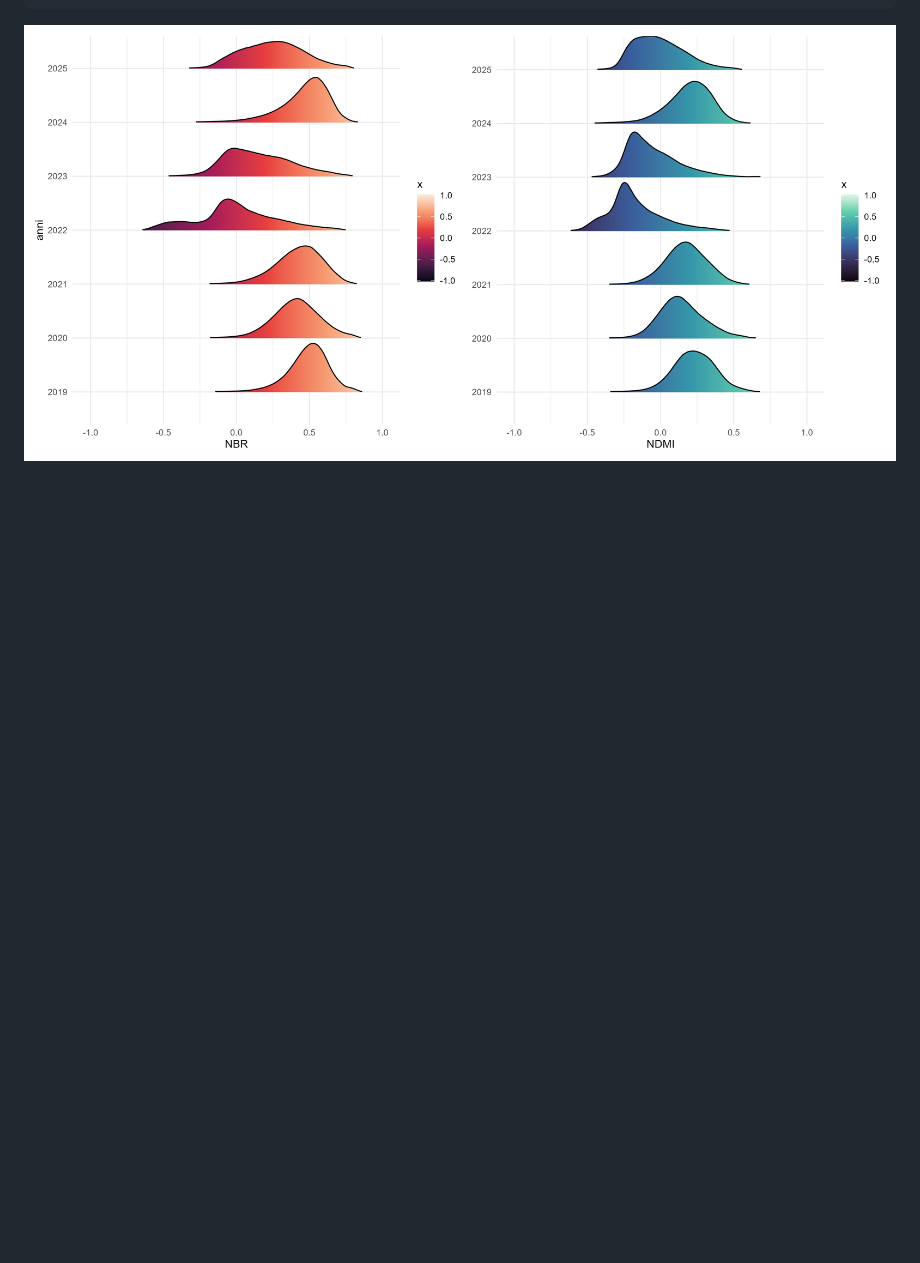
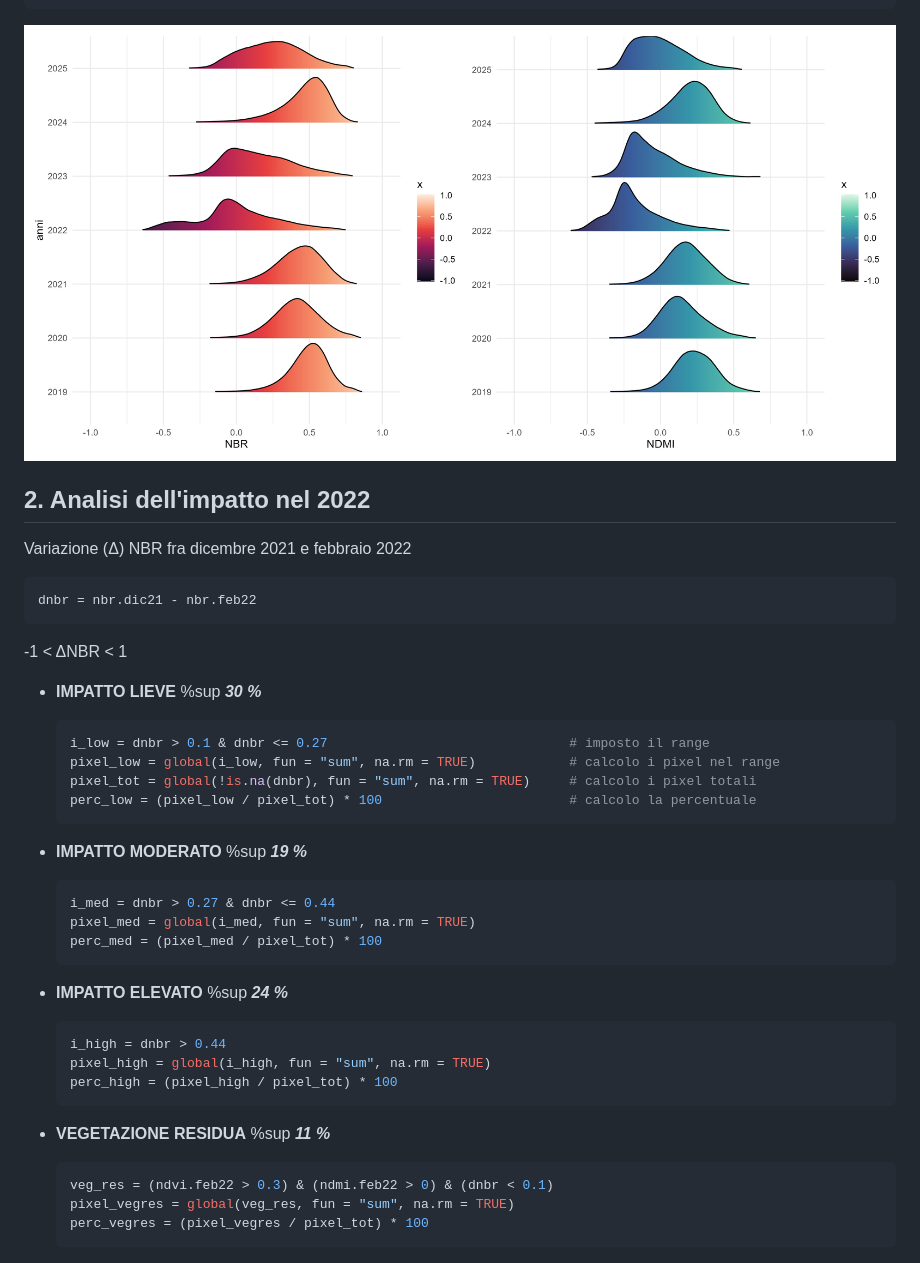
Before and after one commit to Federico-Pesare/Telerilevamento2025, a Markdown page: Esame/2_Presentazione.md, the part around the change. GitHub-like rendering; blank space fills up the shorter version.

````diff
--- a/Esame/2_Presentazione.md
+++ b/Esame/2_Presentazione.md
@@ -128,3 +128,48 @@ NBR_NDMI = Rnbr + Rndmi_mod
 ```
 
 ![NBR_NDMI](img/NBR_NDMI.png)
+
+
+## 2. Analisi dell'impatto nel 2022
+
+Variazione (Δ) NBR fra dicembre 2021 e febbraio 2022
+```r
+dnbr = nbr.dic21 - nbr.feb22
+```
+-1 < ΔNBR < 1
+
+- **IMPATTO LIEVE** %sup
+  ***30 %***
+  ```r
+  i_low = dnbr > 0.1 & dnbr <= 0.27                               # imposto il range
+  pixel_low = global(i_low, fun = "sum", na.rm = TRUE)            # calcolo i pixel nel range
+  pixel_tot = global(!is.na(dnbr), fun = "sum", na.rm = TRUE)     # calcolo i pixel totali
+  perc_low = (pixel_low / pixel_tot) * 100                        # calcolo la percentuale
+  ```
+
+- **IMPATTO MODERATO** %sup
+  ***19 %***
+
+  ```r
+  i_med = dnbr > 0.27 & dnbr <= 0.44
+  pixel_med = global(i_med, fun = "sum", na.rm = TRUE)
+  perc_med = (pixel_med / pixel_tot) * 100
+  ```
+
+- **IMPATTO ELEVATO** %sup
+  ***24 %***
+
+  ```r
+  i_high = dnbr > 0.44
+  pixel_high = global(i_high, fun = "sum", na.rm = TRUE)
+  perc_high = (pixel_high / pixel_tot) * 100
+  ```
+
+- **VEGETAZIONE RESIDUA** %sup
+  ***11 %***
+
+  ```r
+  veg_res = (ndvi.feb22 > 0.3) & (ndmi.feb22 > 0) & (dnbr < 0.1)
+  pixel_vegres = global(veg_res, fun = "sum", na.rm = TRUE)
+  perc_vegres = (pixel_vegres / pixel_tot) * 100
+  ```
````
